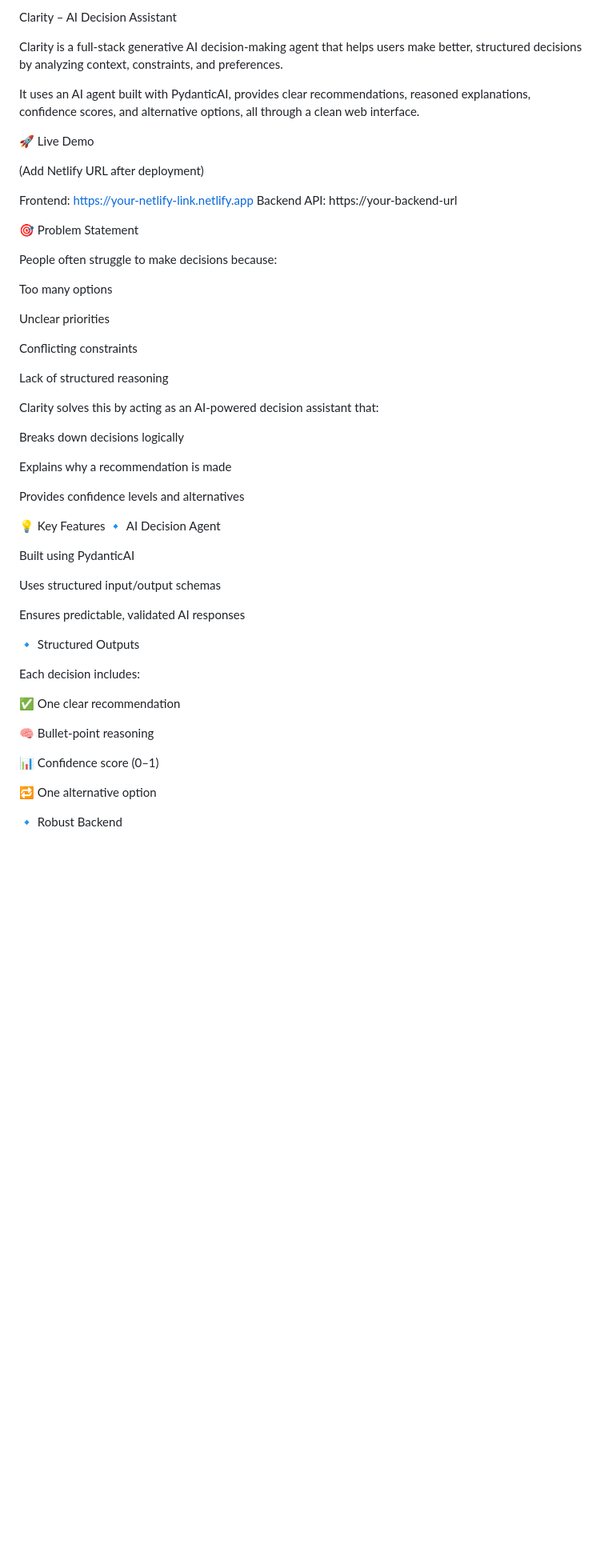
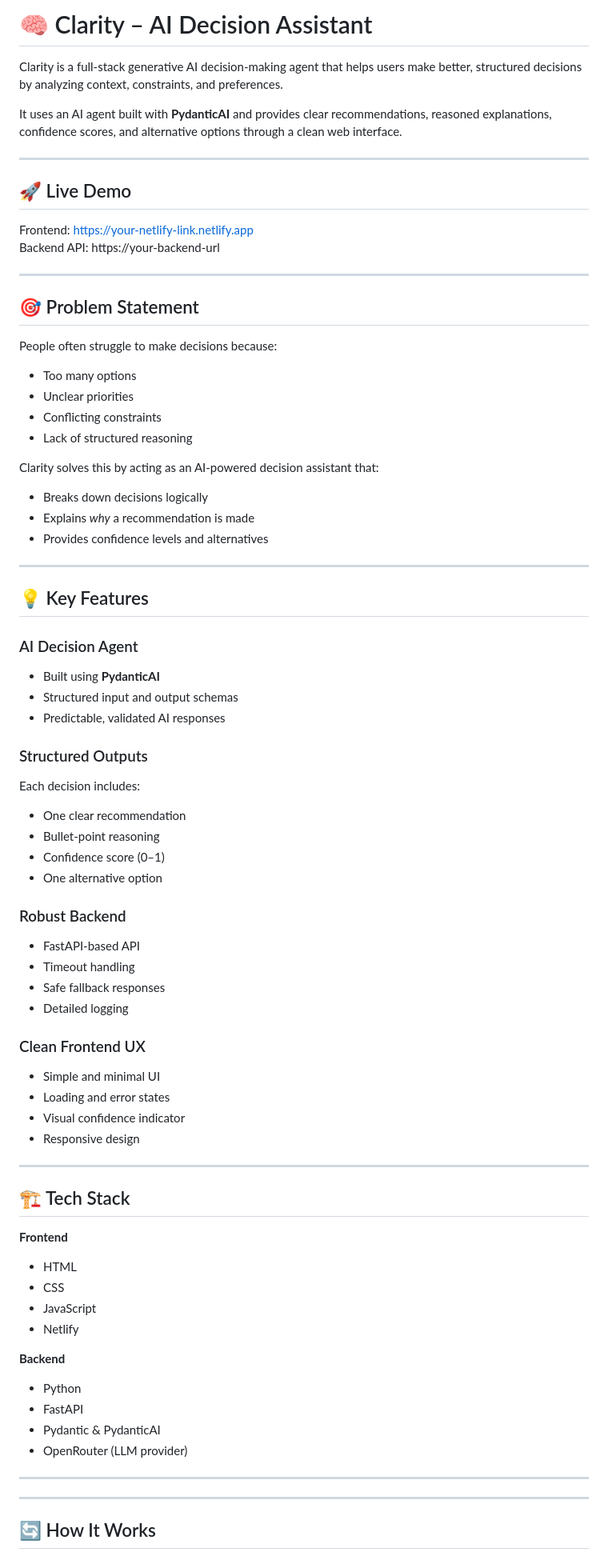
Before and after one commit to naviya1104/Potpie_AI_assignment, a Markdown page: README.md, the part around one of its changes. Shown at 80% size. Rendered like a GitHub page; blank space fills up the shorter version.

```diff
--- a/README.md
+++ b/README.md
@@ -1,56 +1,79 @@
-Clarity – AI Decision Assistant
+# 🧠 Clarity – AI Decision Assistant
 
 Clarity is a full-stack generative AI decision-making agent that helps users make better, structured decisions by analyzing context, constraints, and preferences.
 
-It uses an AI agent built with PydanticAI, provides clear recommendations, reasoned explanations, confidence scores, and alternative options, all through a clean web interface.
+It uses an AI agent built with **PydanticAI** and provides clear recommendations, reasoned explanations, confidence scores, and alternative options through a clean web interface.
 
-🚀 Live Demo
+---
 
-(Add Netlify URL after deployment)
+## 🚀 Live Demo
 
 Frontend: https://your-netlify-link.netlify.app
 Backend API: https://your-backend-url
 
-🎯 Problem Statement
+---
+
+## 🎯 Problem Statement
 
 People often struggle to make decisions because:
-
-Too many options
-
-Unclear priorities
-
-Conflicting constraints
-
-Lack of structured reasoning
+- Too many options
+- Unclear priorities
+- Conflicting constraints
+- Lack of structured reasoning
 
 Clarity solves this by acting as an AI-powered decision assistant that:
+- Breaks down decisions logically
+- Explains *why* a recommendation is made
+- Provides confidence levels and alternatives
 
-Breaks down decisions logically
+---
 
-Explains why a recommendation is made
+## 💡 Key Features
 
-Provides confidence levels and alternatives
+### AI Decision Agent
+- Built using **PydanticAI**
+- Structured input and output schemas
+- Predictable, validated AI responses
 
-💡 Key Features
-🔹 AI Decision Agent
+### Structured Outputs
+Each decision includes:
+- One clear recommendation
+- Bullet-point reasoning
+- Confidence score (0–1)
+- One alternative option
 
-Built using PydanticAI
+### Robust Backend
+- FastAPI-based API
+- Timeout handling
+- Safe fallback responses
+- Detailed logging
 
-Uses structured input/output schemas
+### Clean Frontend UX
+- Simple and minimal UI
+- Loading and error states
+- Visual confidence indicator
+- Responsive design
 
-Ensures predictable, validated AI responses
+---
 
-🔹 Structured Outputs
+## 🏗️ Tech Stack
 
-Each decision includes:
+**Frontend**
+- HTML
+- CSS
+- JavaScript
+- Netlify
 
-✅ One clear recommendation
+**Backend**
+- Python
+- FastAPI
+- Pydantic & PydanticAI
+- OpenRouter (LLM provider)
 
-🧠 Bullet-point reasoning
+---
 
-📊 Confidence score (0–1)
 
-🔁 One alternative option
+---
 
-🔹 Robust Backend
+## 🔄 How It Works
 
```
Also changed, not shown: other parts of README.md (+52 -83 lines).
